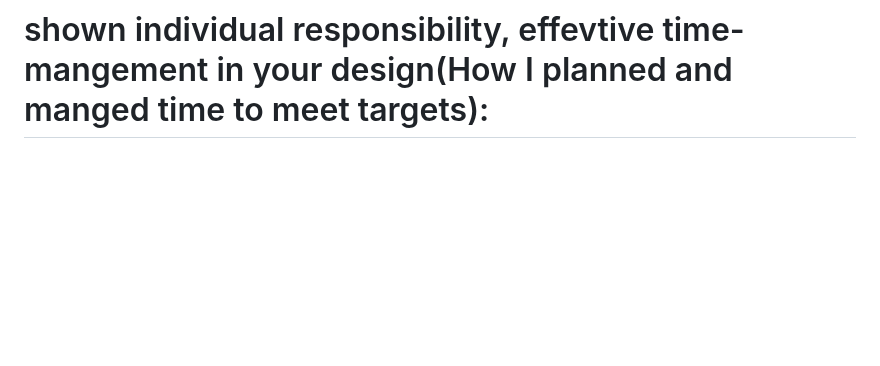
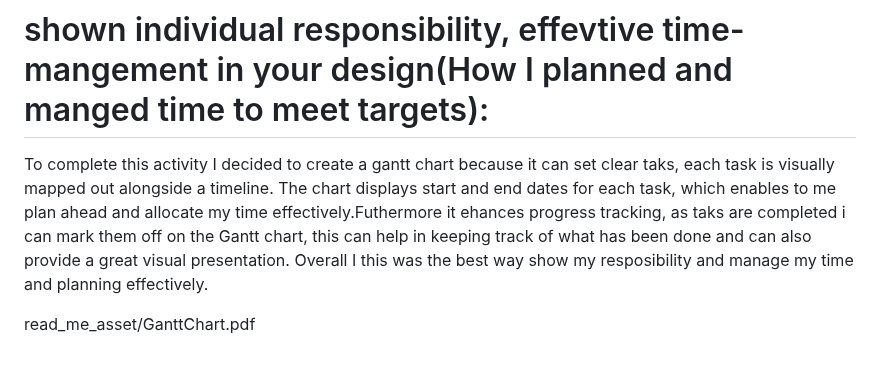
Before and after one commit to rigogomes123/Unit-_15_web_developmentt, a Markdown page: README.md, the part around the change. GitHub-like rendering; blank space fills up the shorter version.

```diff
--- a/README.md
+++ b/README.md
@@ -533,3 +533,7 @@ Although the new Hot Beans Web section's design, optimisation are succesful, the
 
 
 # shown individual responsibility, effevtive time-mangement in your design(How I planned and manged time to meet targets):
+
+To complete this activity I decided to create a gantt chart because it can set clear taks, each task is visually mapped out alongside a timeline. The chart displays start and end dates for each task, which enables to me plan ahead and allocate my time effectively.Futhermore it ehances progress tracking, as taks are completed i can mark them off on the Gantt chart, this can help in keeping track of what has been done and can also provide a great visual presentation. Overall I this was the best way show my resposibility and manage my time and planning effectively.
+
+read_me_asset/GanttChart.pdf
```
